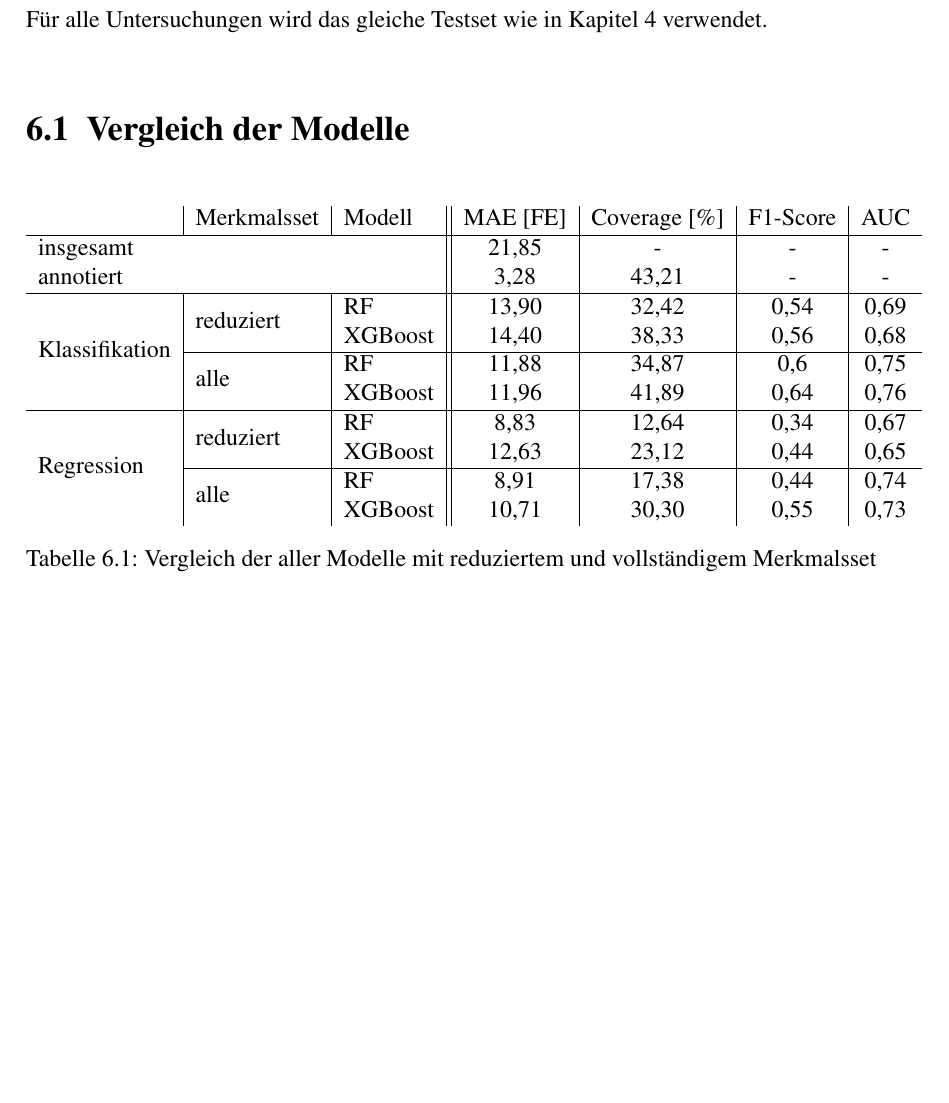
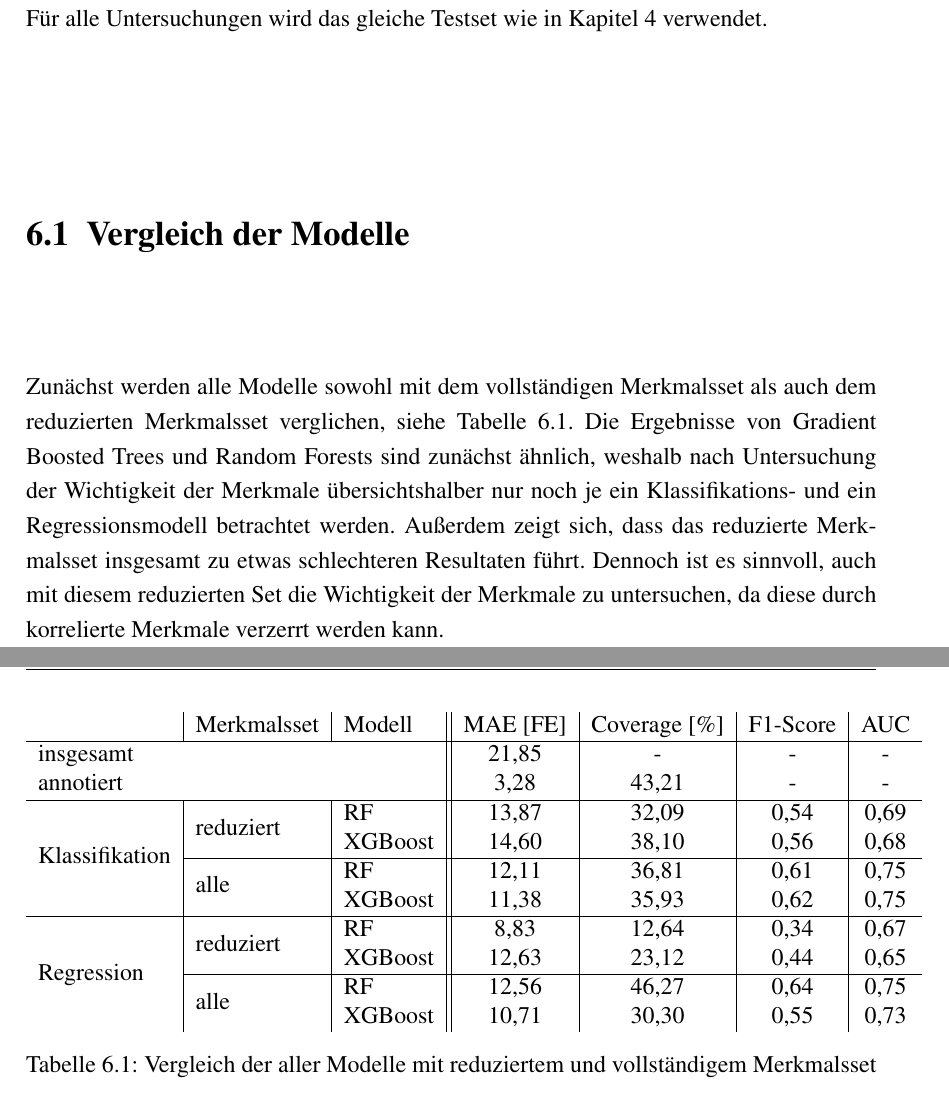
Before and after one commit to Zianor/Bachelorarbeit, a LaTeX thesis (Thesis/000arbeit.tex, which reads Thesis/doc/106evaluation.tex): part of page 71 of 77 before the commit and two parts of pages 71 and 72 of 77 after it, the two joined at a grey line, cut so that both start at the same text, the shorter picture padded with empty space. Compiled offline with pdfLaTeX.

Commit message:
Thesis: updated results

```diff
--- a/Thesis/doc/106evaluation.tex
+++ b/Thesis/doc/106evaluation.tex
@@ -2,8 +2,9 @@
 
 Im Folgenden werden die entwickelten Modelle untersucht und evaluiert. Für die beiden \acl{RF}s wird die Implementierung von \texttt{sklearn} genutzt, für die Gradient Boosted Trees die Bibliothek \texttt{XGBoost}, da das \ac{XGBoost} besser ist als die in \texttt{sklearn}.\footcite[Kapitel 10]{Harrison2019} Die Ergebnisse der Modelle werden sowohl für das reduzierte als auch das vollständige Merkmalsset berechnet und verglichen. Mit den trainierten Modellen wird erneut eine Merkmalsanalyse durchgeführt. Außerdem wird der Einfluss der gewählten Segmentlänge und des gewählten Schwellwertes der Annotation untersucht. Für alle Untersuchungen wird das gleiche Testset wie in Kapitel \ref{analyse} verwendet.
 
+\section{Vergleich der Modelle}
 
-\section{Vergleich der Modelle}
+Zunächst werden alle Modelle sowohl mit dem vollständigen Merkmalsset als auch dem reduzierten Merkmalsset verglichen, siehe Tabelle \ref{fig:comparison-all}. Die Ergebnisse von Gradient Boosted Trees und \acl{RF}s sind zunächst ähnlich, weshalb nach Untersuchung der Wichtigkeit der Merkmale übersichtshalber nur noch je ein Klassifikations- und ein Regressionsmodell betrachtet werden. Außerdem zeigt sich, dass das reduzierte Merkmalsset insgesamt zu etwas schlechteren Resultaten führt. Dennoch ist es sinnvoll, auch mit diesem reduzierten Set die Wichtigkeit der Merkmale zu untersuchen, da diese durch korrelierte Merkmale verzerrt werden kann.
 
 	\begin{table}[H]
 		\begin{tabular}{l | l | l|| c | c | c | c }
@@ -12,18 +13,18 @@ Im Folgenden werden die entwickelten Modelle untersucht und evaluiert. Für die
  		\multicolumn{3}{l ||}{annotiert}					& 3{,}28			& 43{,}21		& - 		& -		\\ \hline
  		\multirow{4}{*}{Klassifikation}
  						& \multirow{2}{*}{reduziert}
- 										& \acs{RF} 		& 13{,}90		& 32{,}42		& 0{,}54	& 0,69	\\
- 						&				& \acs{XGBoost}	& 14{,}40		& 38,33			& 0{,}56	& 0,68	\\\cline{2-7}
+ 										& \acs{RF} 		& 13{,}87		& 32{,}09		& 0{,}54	& 0,69	\\
+ 						&				& \acs{XGBoost}	& 14{,}60		& 38,10			& 0{,}56	& 0,68	\\\cline{2-7} %TODO: update numbers
  						& \multirow{2}{*}{alle}
- 									 	& \acs{RF}		& 11{,}88		& 34,87			& 0{,}6		& 0,75	\\
- 						&				& \acs{XGBoost} 	& 11,96			& 41,89			& 0,64		& 0,76\\\hline
+ 									 	& \acs{RF}		& 12{,}11		& 36,81			& 0{,}61	& 0,75	\\
+ 						&				& \acs{XGBoost} 	& 11,38			& 35,93			& 0,62		& 0,75\\\hline %TODO: update numbers
  		\multirow{4}{*}{Regression}
  						& \multirow{2}{*}{reduziert}
- 										& \acs{RF}		& 8{,}83			& 12{,}64		& 0{,}34	& 0,67	\\
- 						&				& \acs{XGBoost}	& 12{,}63		& 23{,}12		& 0{,}44	& 0,65	\\\cline{2-7}
+ 										& \acs{RF}		& 8{,}83			& 12{,}64		& 0{,}34	& 0,67	\\ % TODO: update numbers
+ 						&				& \acs{XGBoost}	& 12{,}63		& 23{,}12		& 0{,}44	& 0,65	\\\cline{2-7} % TODO update numbers
  					 	& \multirow{2}{*}{alle}
- 					 					& \acs{RF}		& 8{,}91			& 17,38			& 0{,}44	& 0,74	\\
- 					 	&				& \acs{XGBoost} & 10,71			& 30,30			& 0,55		& 0,73\\
+ 					 					& \acs{RF}		& 12,56			& 46,27			& 0,64		& 0,75\\
+ 					 	&				& \acs{XGBoost} & 10,71			& 30,30			& 0,55		& 0,73\\ % TODO: update numbers
 
 
 		\end{tabular}
```
Also changed, not shown: Thesis/000arbeit.pdf, Thesis/doc/106evaluation.tex (1 more changed lines).
